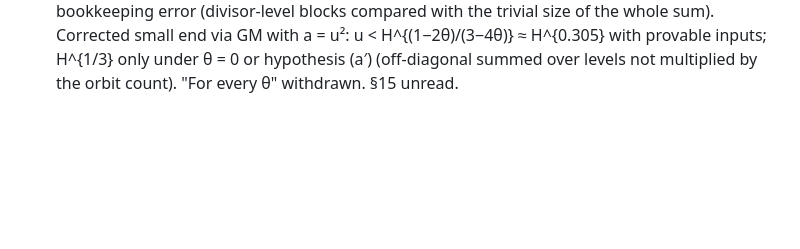
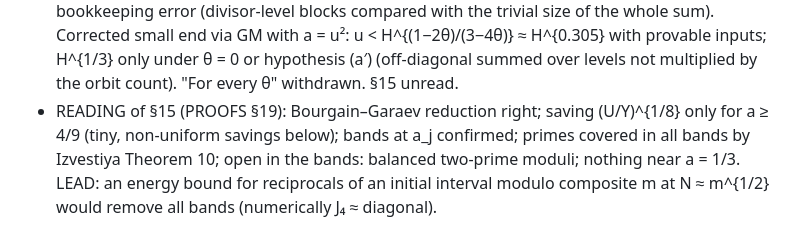
Before and after one commit to gewure/ulamnd, a Markdown page: research/explore/STATE.md, the part around the change. Rendered like a GitHub page; blank space fills up the shorter version.

```diff
--- a/research/explore/STATE.md
+++ b/research/explore/STATE.md
@@ -465,3 +465,6 @@ cycloidal lines, a conceptual proof of the inert identity, and the error term.
 - READING of §12–§14 (PROOFS §16): §12 sound (heuristic); §14's exponent count had a FATAL bookkeeping error (divisor-level blocks compared with
   the trivial size of the whole sum). Corrected small end via GM with a = u²: u < H^{(1−2θ)/(3−4θ)} ≈ H^{0.305} with provable inputs; H^{1/3} only
   under θ = 0 or hypothesis (a′) (off-diagonal summed over levels not multiplied by the orbit count). "For every θ" withdrawn. §15 unread.
+- READING of §15 (PROOFS §19): Bourgain–Garaev reduction right; saving (U/Y)^{1/8} only for a ≥ 4/9 (tiny, non-uniform savings below); bands at
+  a_j confirmed; primes covered in all bands by Izvestiya Theorem 10; open in the bands: balanced two-prime moduli; nothing near a = 1/3. LEAD: an
+  energy bound for reciprocals of an initial interval modulo composite m at N ≈ m^{1/2} would remove all bands (numerically J₄ ≈ diagonal).
```
Also changed, not shown: research/explore/PROOFS-uniform.md (+30 -0 lines).
